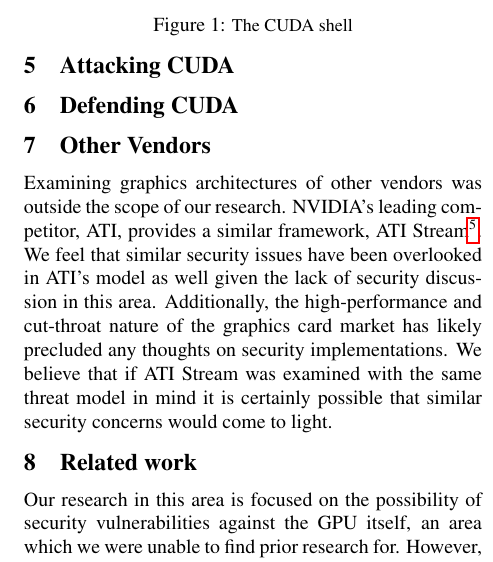
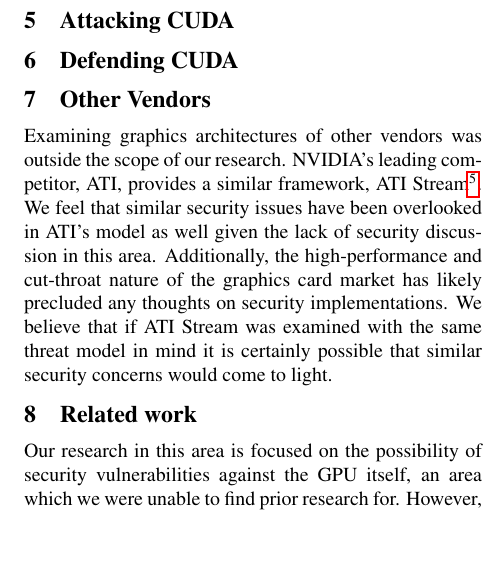
Before and after one commit to dankamongmen/wdp, a LaTeX paper (cs8803ss-project/cs8803ssProject.tex): part of one column of page 4 of 8, cut at the place of the change, the shorter picture padded with empty space. Compiled offline with pdfLaTeX.

Commit message:
heh caption is on different page

```diff
--- a/cs8803ss-project/cs8803ssProject.tex
+++ b/cs8803ss-project/cs8803ssProject.tex
@@ -267,7 +267,6 @@
 \begin{figurehere}
 \centering
 \includegraphics[width=\columnwidth]{texobjs/cudash-help.png}
-\caption{\small The CUDA shell}
 \end{figurehere}
 \section{Attacking CUDA}
 
```
